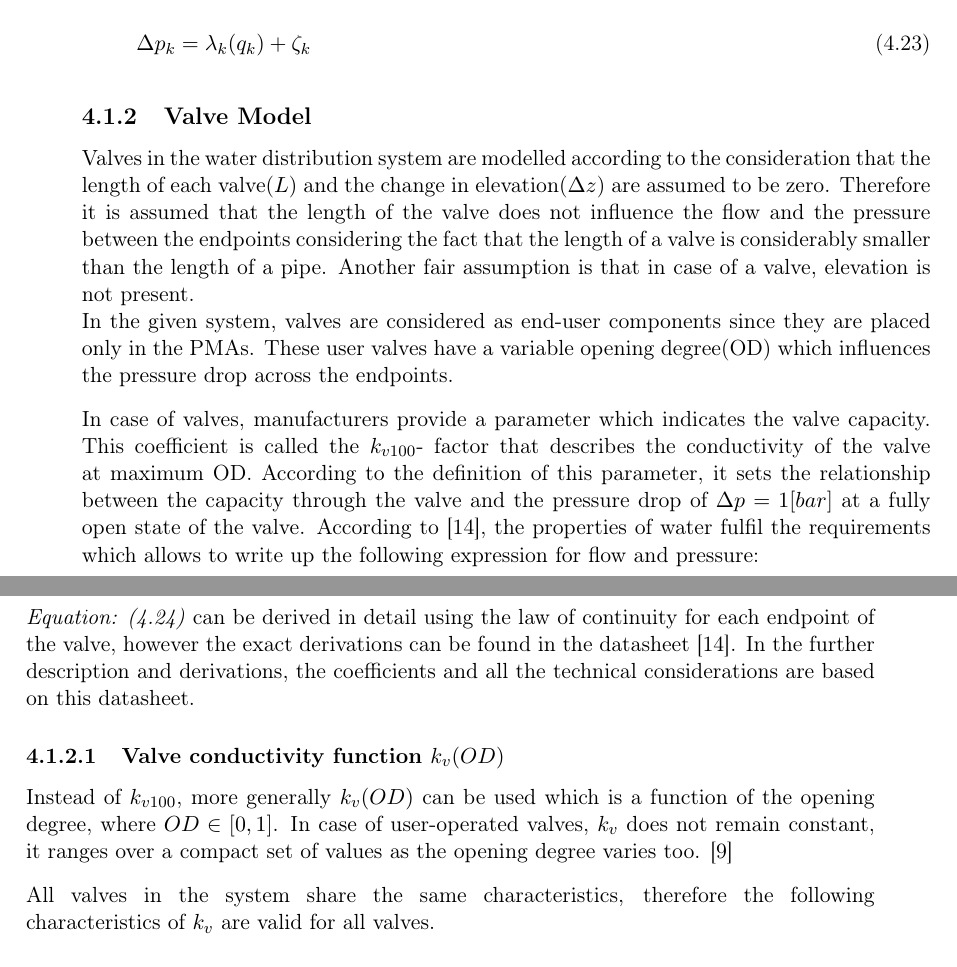
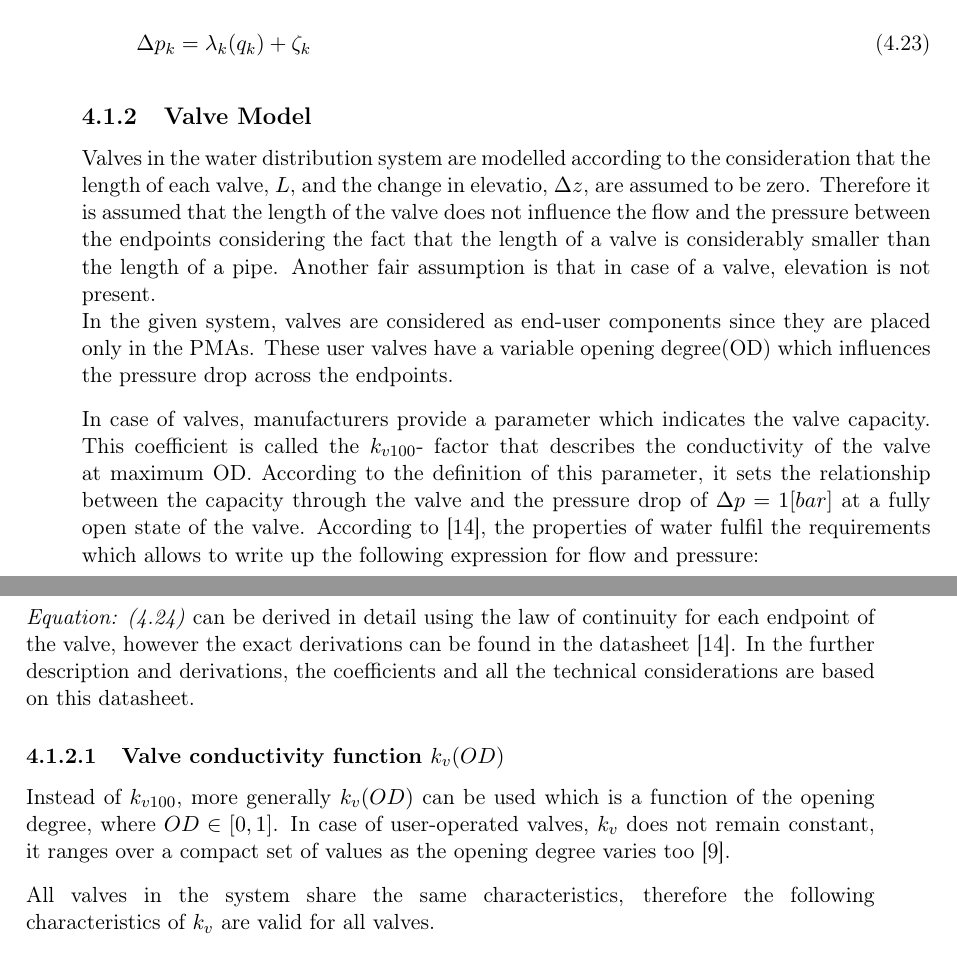
Before and after one commit to SBKrogh/WaterTank, a LaTeX thesis (Gr830.tex, which reads report/analysis/valve_model.tex): two parts of pages 21 and 22 of 45, joined at a grey line, cut so that both start at the same text. Compiled offline with pdfLaTeX.

Commit message:
valve_corrections

```diff
--- a/report/analysis/valve_model.tex
+++ b/report/analysis/valve_model.tex
@@ -3,7 +3,7 @@
 
 %R2015-1-S1 type valve
 
-Valves in the water distribution system are modelled according to the consideration that the length of each valve($L$) and the change in elevation($\Delta z$) are assumed to be zero. Therefore it is assumed that the length of the valve does not influence the flow and the pressure between the endpoints considering the fact that the length of a valve is considerably smaller than the length of a pipe. Another fair assumption is that in case of a valve, elevation is not present. \\
+Valves in the water distribution system are modelled according to the consideration that the length of each valve, $L$, and the change in elevatio, $\Delta z$, are assumed to be zero. Therefore it is assumed that the length of the valve does not influence the flow and the pressure between the endpoints considering the fact that the length of a valve is considerably smaller than the length of a pipe. Another fair assumption is that in case of a valve, elevation is not present. \\
 In the given system, valves are considered as end-user components since they are placed only in the PMAs. These user valves have a variable opening degree(OD) which influences the pressure drop across the endpoints.
 
 %Valves can be also seen as pipe fittings where the OD is constant for all times, however there are not any fittings in the system, moreover the model of pipes covers it anyway. \\
@@ -28,7 +28,7 @@ In case of valves, manufacturers provide a parameter which indicates the valve c
 \subsubsection{Valve conductivity function \texorpdfstring{$k_v(OD)$}{}}
 \label{OD}
 
-Instead of $k_{v100}$, more generally $k_v(OD)$ can be used which is a function of the opening degree, where $OD \in  [0,1]$. In case of user-operated valves, $k_{v}$ does not remain constant, it ranges over a compact set of values as the opening degree varies too. \cite{Kallesoe2009}
+Instead of $k_{v100}$, more generally $k_v(OD)$ can be used which is a function of the opening degree, where $OD \in  [0,1]$. In case of user-operated valves, $k_{v}$ does not remain constant, it ranges over a compact set of values as the opening degree varies too \cite{Kallesoe2009}.
 
 All valves in the system share the same characteristics, therefore the following characteristics of $k_{v}$ are valid for all valves.
 
```
Also changed, not shown: report/introduction/acronyms.tex (+1 -0 lines), report/analysis/valve_model.tex (2 more changed lines).
